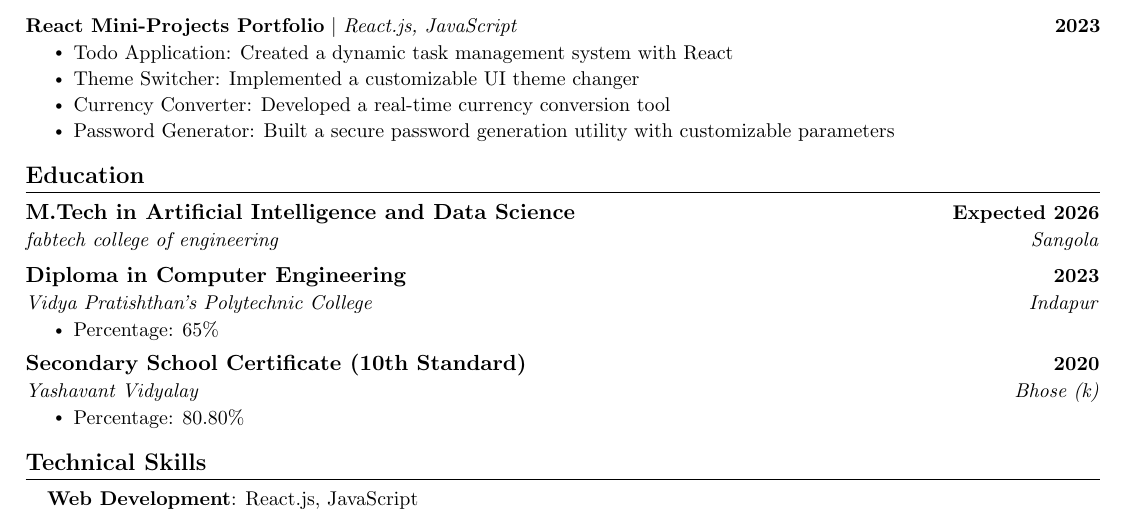
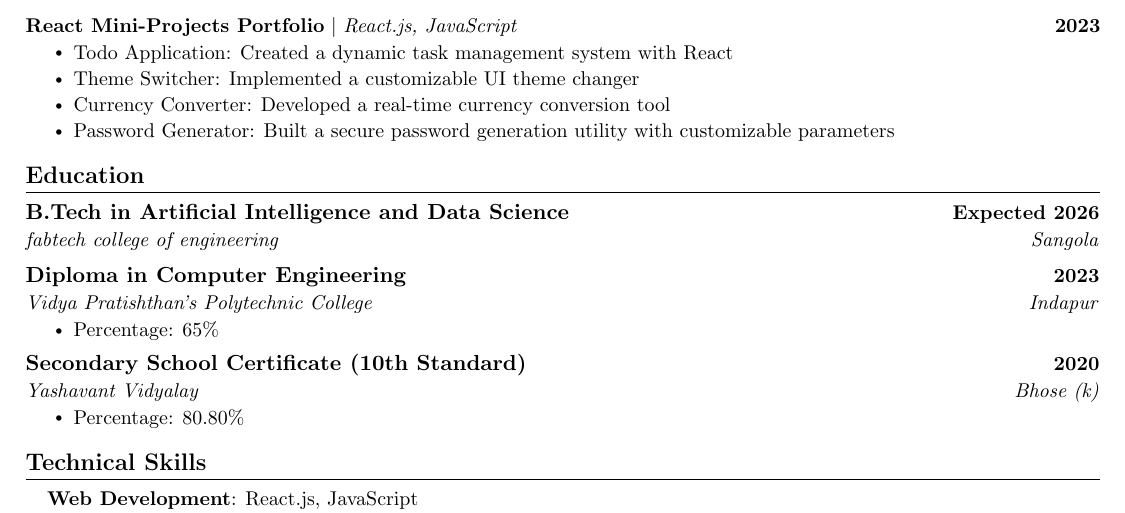
Before and after one commit to ShanirajKorake/resume-using-LaTex, a LaTeX document (main.tex): part of the page, cut so that both start at the same text. Compiled offline with pdfLaTeX.

Commit message:
Update main.tex

```diff
--- a/main.tex
+++ b/main.tex
@@ -145,7 +145,7 @@ To secure a challenging position in a reputable organization that allows me to u
 \section{Education}
 \resumeSubHeadingListStart
     \resumeSubheading
-    {M.Tech in Artificial Intelligence and Data Science}{Expected 2026}
+    {B.Tech in Artificial Intelligence and Data Science}{Expected 2026}
     {fabtech college of engineering}{Sangola}
     \resumeSubheading
     {Diploma in Computer Engineering}{2023}
```
